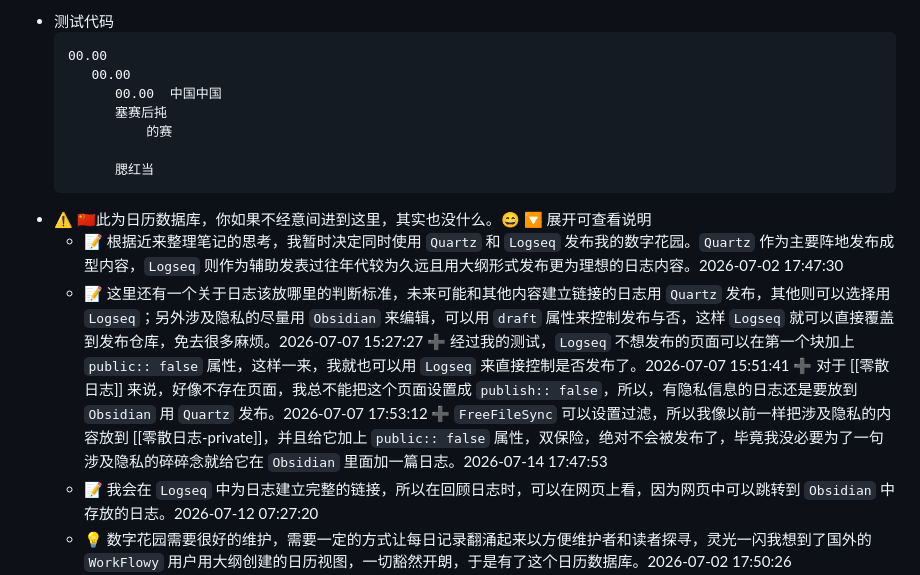
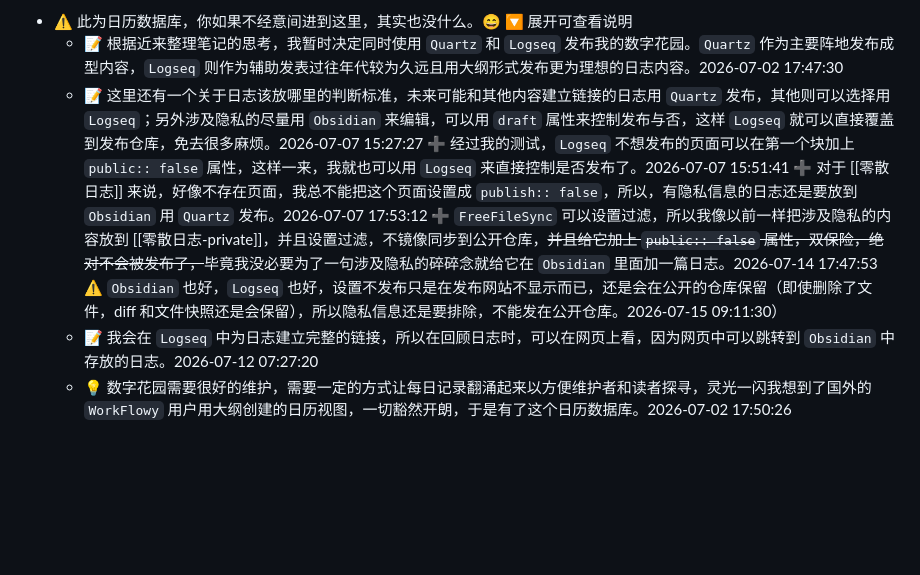
Before and after one commit to wanghusw/digital-grove, a Markdown page: pages/日历数据库.md, the part around the change. GitHub-like rendering; blank space fills up the shorter version.

````diff
--- a/pages/日历数据库.md
+++ b/pages/日历数据库.md
@@ -1,17 +1,7 @@
-- 测试代码
-  ```text
-  00.00
-     00.00
-        00.00  中国中国
-        塞赛后扽
-            的赛
-
-        腮红当
-  ```
-- ⚠️ 🇨🇳此为日历数据库，你如果不经意间进到这里，其实也没什么。😄
+- ⚠️ 此为日历数据库，你如果不经意间进到这里，其实也没什么。😄
   🔽 展开可查看说明
 	- 📝 根据近来整理笔记的思考，我暂时决定同时使用 `Quartz` 和 `Logseq` 发布我的数字花园。`Quartz` 作为主要阵地发布成型内容，`Logseq` 则作为辅助发表过往年代较为久远且用大纲形式发布更为理想的日志内容。2026-07-02 17:47:30
-	- 📝 这里还有一个关于日志该放哪里的判断标准，未来可能和其他内容建立链接的日志用 `Quartz` 发布，其他则可以选择用 `Logseq`；另外涉及隐私的尽量用 `Obsidian` 来编辑，可以用 `draft` 属性来控制发布与否，这样 `Logseq` 就可以直接覆盖到发布仓库，免去很多麻烦。2026-07-07 15:27:27 ➕ 经过我的测试，`Logseq` 不想发布的页面可以在第一个块加上 `public:: false` 属性，这样一来，我就也可以用 `Logseq` 来直接控制是否发布了。2026-07-07 15:51:41 ➕ 对于 [[零散日志]] 来说，好像不存在页面，我总不能把这个页面设置成 `publish:: false`，所以，有隐私信息的日志还是要放到 `Obsidian` 用 `Quartz` 发布。2026-07-07 17:53:12 ➕ `FreeFileSync` 可以设置过滤，所以我像以前一样把涉及隐私的内容放到 [[零散日志-private]]，并且给它加上 `public:: false` 属性，双保险，绝对不会被发布了，毕竟我没必要为了一句涉及隐私的碎碎念就给它在 `Obsidian` 里面加一篇日志。2026-07-14 17:47:53
+	- 📝 这里还有一个关于日志该放哪里的判断标准，未来可能和其他内容建立链接的日志用 `Quartz` 发布，其他则可以选择用 `Logseq`；另外涉及隐私的尽量用 `Obsidian` 来编辑，可以用 `draft` 属性来控制发布与否，这样 `Logseq` 就可以直接覆盖到发布仓库，免去很多麻烦。2026-07-07 15:27:27 ➕ 经过我的测试，`Logseq` 不想发布的页面可以在第一个块加上 `public:: false` 属性，这样一来，我就也可以用 `Logseq` 来直接控制是否发布了。2026-07-07 15:51:41 ➕ 对于 [[零散日志]] 来说，好像不存在页面，我总不能把这个页面设置成 `publish:: false`，所以，有隐私信息的日志还是要放到 `Obsidian` 用 `Quartz` 发布。2026-07-07 17:53:12 ➕ `FreeFileSync` 可以设置过滤，所以我像以前一样把涉及隐私的内容放到 [[零散日志-private]]，并且设置过滤，不镜像同步到公开仓库，~~并且给它加上 `public:: false` 属性，双保险，绝对不会被发布了，~~毕竟我没必要为了一句涉及隐私的碎碎念就给它在 `Obsidian` 里面加一篇日志。2026-07-14 17:47:53 ⚠️ `Obsidian` 也好，`Logseq` 也好，设置不发布只是在发布网站不显示而已，还是会在公开的仓库保留（即使删除了文件，diff 和文件快照还是会保留），所以隐私信息还是要排除，不能发在公开仓库。2026-07-15 09:11:30）
 	- 📝 我会在 `Logseq` 中为日志建立完整的链接，所以在回顾日志时，可以在网页上看，因为网页中可以跳转到 `Obsidian` 中存放的日志。2026-07-12 07:27:20
 	- 💡 数字花园需要很好的维护，需要一定的方式让每日记录翻涌起来以方便维护者和读者探寻，灵光一闪我想到了国外的 `WorkFlowy` 用户用大纲创建的日历视图，一切豁然开朗，于是有了这个日历数据库。2026-07-02 17:50:26
 - 🔍 日历查询标签
````
